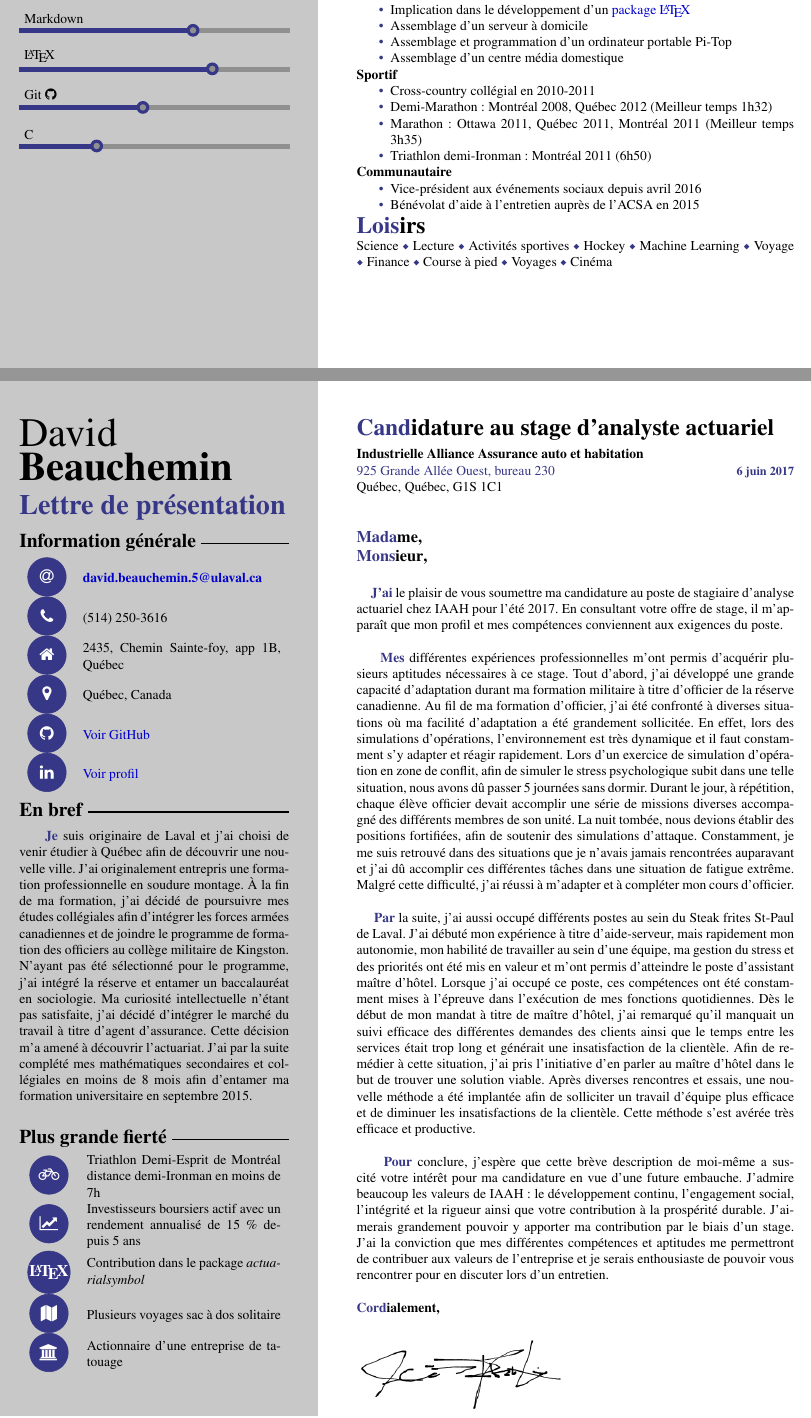
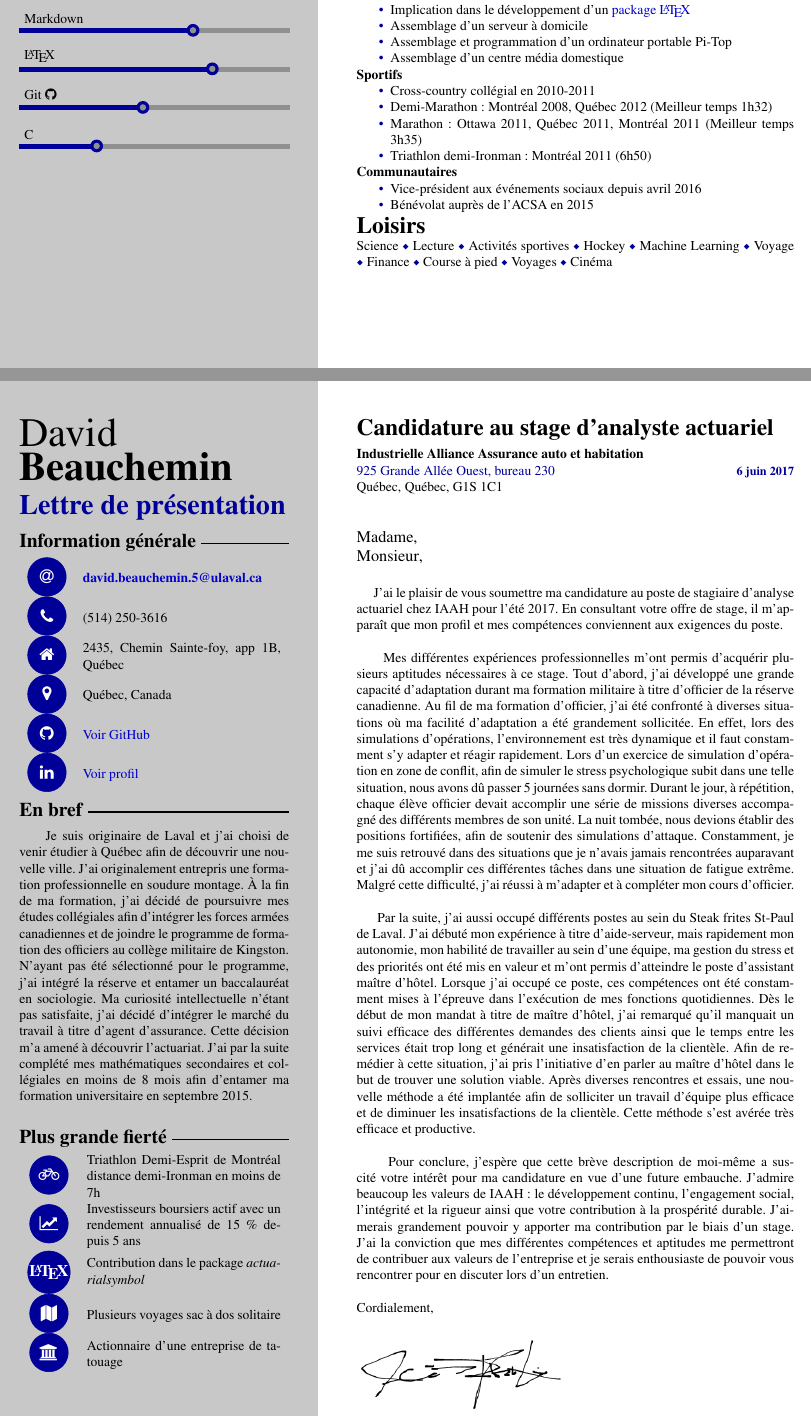
Before and after one commit to omerkara/CV_template, a LaTeX CV (CV_david.tex): two parts of pages 1 and 2 of 2, joined at a grey line, cut so that both start at the same text. Compiled offline with pdfLaTeX.

Commit message:
Small update

```diff
--- a/CV_david.tex
+++ b/CV_david.tex
@@ -37,7 +37,7 @@
 %Definition of the colors
 \definecolor{white}{RGB}{255,255,255}
 \definecolor{sidecolor}{RGB}{200,200,200}
-\definecolor{mainblue}{RGB}{55,55,135}
+\definecolor{mainblue}{RGB}{0,0,153}
 \definecolor{maingray}{RGB}{144,144,144}
 
 %Define CV Variables
@@ -136,8 +136,8 @@
 % To make it work I used title without those character. Didn't found other solution.
 \newcommand\sectiontitle[1]{
 	\bfseries\LARGE
-	\textcolor{mainblue}{\substr{#1}{1}{4}}%
-	\textcolor{black}{\substr{#1}{5}{end}}
+	%\textcolor{mainblue}{\substr{#1}{1}{4}}%
+	\textcolor{black}{\substr{#1}{1}{end}}
 	\normalfont\normalsize}
 
 %Command to let mark in order to trace tikz picture
@@ -290,7 +290,7 @@ urlcolor={blue!80!black}}
 		\item Assemblage et programmation d'un ordinateur portable Pi-Top
 		\item Assemblage d'un centre média domestique
 	\end{itemize}
-	\textbf{Sportif}
+	\textbf{Sportifs}
 	\begin{itemize}[label=\textcolor{mainblue}{\textbullet},topsep=0pt,partopsep=0pt,itemsep=0pt,
 	parsep=0pt]
 		\item Cross-country collégial en 2010-2011
@@ -298,11 +298,11 @@ urlcolor={blue!80!black}}
 		\item Marathon : Ottawa 2011, Québec 2011, Montréal 2011 (Meilleur temps 3h35)
 		\item Triathlon demi-Ironman : Montréal 2011 (6h50)
 	\end{itemize}
-	\textbf{Communautaire}
+	\textbf{Communautaires}
 		\begin{itemize}[label=\textcolor{mainblue}{\textbullet},topsep=0pt,partopsep=0pt,itemsep=0pt,
 	parsep=0pt]
 		\item Vice-président aux événements sociaux depuis avril 2016
-		\item Bénévolat d'aide à l'entretien auprès de l'ACSA en 2015
+		\item Bénévolat auprès de l'ACSA en 2015
 	\end{itemize}
 	\smallskip
 	\sectiontitle{Loisirs}\\
@@ -338,7 +338,7 @@ urlcolor={blue!80!black}}
 	\profilesection{En bref}
 	\vspace{-\baselineskip}
 
-	\ \ \ \ \ \textcolor{mainblue}{\textbf{Je}} suis originaire de Laval et j'ai choisi de venir étudier à Québec afin de découvrir une nouvelle ville. J'ai originalement entrepris une formation professionnelle en soudure montage. À la fin de ma formation, j'ai décidé de poursuivre mes études collégiales afin d'intégrer les forces armées canadiennes et de joindre le programme de formation des officiers au collège militaire de Kingston. N'ayant pas été sélectionné pour le programme, j'ai intégré la réserve et entamer un baccalauréat en sociologie. Ma curiosité intellectuelle n'étant pas satisfaite, j'ai décidé d'intégrer le marché du travail à titre d'agent d'assurance. Cette décision m'a amené à découvrir l'actuariat. J'ai par la suite complété mes mathématiques secondaires et collégiales en moins de 8 mois afin d'entamer ma formation universitaire en septembre 2015.
+	\ \ \ \ \ Je suis originaire de Laval et j'ai choisi de venir étudier à Québec afin de découvrir une nouvelle ville. J'ai originalement entrepris une formation professionnelle en soudure montage. À la fin de ma formation, j'ai décidé de poursuivre mes études collégiales afin d'intégrer les forces armées canadiennes et de joindre le programme de formation des officiers au collège militaire de Kingston. N'ayant pas été sélectionné pour le programme, j'ai intégré la réserve et entamer un baccalauréat en sociologie. Ma curiosité intellectuelle n'étant pas satisfaite, j'ai décidé d'intégrer le marché du travail à titre d'agent d'assurance. Cette décision m'a amené à découvrir l'actuariat. J'ai par la suite complété mes mathématiques secondaires et collégiales en moins de 8 mois afin d'entamer ma formation universitaire en septembre 2015.
 
 	\bigskip
 	\profilesection{Plus grande fierté}
@@ -361,30 +361,30 @@ urlcolor={blue!80!black}}
 
 \bigskip
 \large
-\textbf{\textcolor{mainblue}{\substr{Madame,}{1}{4}}%
-\textcolor{black}{\substr{Madame,}{5}{end}}} \\
-\textbf{\textcolor{mainblue}{\substr{Monsieur,}{1}{4}}%
-\textcolor{black}{\substr{Monsieur,}{5}{end}}} \\
+%\textbf{\textcolor{mainblue}{\substr{Madame,}{1}{4}}%
+\textcolor{black}{\substr{Madame,}{1}{end}} \\
+%\textbf{\textcolor{mainblue}{\substr{Monsieur,}{1}{4}}%
+\textcolor{black}{\substr{Monsieur,}{1}{end}} \\
 
 \normalsize
-	\ \ \ \ \ \textcolor{mainblue}{\textbf{J’ai}} le plaisir de vous soumettre ma candidature au poste de stagiaire d'analyse actuariel chez IAAH pour l’été 2017. En consultant votre offre de stage, il m’apparaît que mon profil et mes compétences conviennent aux exigences du poste.
+	\ \ \ \ \ \ J'ai le plaisir de vous soumettre ma candidature au poste de stagiaire d'analyse actuariel chez IAAH pour l’été 2017. En consultant votre offre de stage, il m’apparaît que mon profil et mes compétences conviennent aux exigences du poste.
 
 \bigskip
 
-	\ \ \ \ \ \textcolor{mainblue}{\textbf{Mes}} différentes expériences professionnelles m’ont permis d’acquérir plusieurs aptitudes nécessaires à ce stage. Tout d’abord, j’ai développé une grande capacité d’adaptation durant ma formation militaire à titre d’officier de la réserve canadienne.  Au fil de ma formation d’officier, j’ai été confronté à diverses situations où ma facilité d’adaptation a été grandement sollicitée. En effet, lors des simulations d’opérations, l’environnement est très dynamique et il faut constamment s’y adapter et réagir rapidement. Lors d’un exercice de simulation d’opération en zone de conflit, afin de simuler le stress psychologique subit dans une telle situation, nous avons dû passer 5 journées sans dormir. Durant le jour, à répétition, chaque élève officier devait accomplir une série de missions diverses  accompagné des différents membres de son unité. La nuit tombée, nous devions établir des positions fortifiées, afin de soutenir des simulations d’attaque. Constamment, je me suis retrouvé dans des situations que je n’avais jamais rencontrées auparavant et j’ai dû accomplir ces différentes tâches dans une situation de fatigue extrême. Malgré cette difficulté, j’ai réussi à m’adapter et à compléter mon cours d’officier.
+	\ \ \ \ \ \ Mes différentes expériences professionnelles m’ont permis d’acquérir plusieurs aptitudes nécessaires à ce stage. Tout d’abord, j’ai développé une grande capacité d’adaptation durant ma formation militaire à titre d’officier de la réserve canadienne.  Au fil de ma formation d’officier, j’ai été confronté à diverses situations où ma facilité d’adaptation a été grandement sollicitée. En effet, lors des simulations d’opérations, l’environnement est très dynamique et il faut constamment s’y adapter et réagir rapidement. Lors d’un exercice de simulation d’opération en zone de conflit, afin de simuler le stress psychologique subit dans une telle situation, nous avons dû passer 5 journées sans dormir. Durant le jour, à répétition, chaque élève officier devait accomplir une série de missions diverses  accompagné des différents membres de son unité. La nuit tombée, nous devions établir des positions fortifiées, afin de soutenir des simulations d’attaque. Constamment, je me suis retrouvé dans des situations que je n’avais jamais rencontrées auparavant et j’ai dû accomplir ces différentes tâches dans une situation de fatigue extrême. Malgré cette difficulté, j’ai réussi à m’adapter et à compléter mon cours d’officier.
 
 \bigskip
 
-	\ \ \ \ \ \textcolor{mainblue}{\textbf{Par}} la suite, j’ai aussi occupé différents postes au sein  du Steak frites St-Paul de Laval. J’ai débuté mon expérience à titre d’aide-serveur, mais rapidement mon autonomie, mon habilité de travailler au sein d’une équipe, ma gestion du stress et des priorités ont été mis en valeur et m’ont permis d’atteindre le poste d’assistant maître d’hôtel. Lorsque j’ai occupé ce poste, ces compétences ont été constamment mises à l’épreuve dans l’exécution de mes fonctions quotidiennes.  Dès le début de mon mandat à titre de maître d’hôtel, j’ai remarqué qu’il manquait un suivi efficace des différentes demandes des clients ainsi que le temps entre les services était trop long et générait une insatisfaction de la clientèle. Afin de remédier à cette situation, j’ai pris l’initiative d’en parler au maître d’hôtel dans le but de trouver une solution viable. Après diverses rencontres et essais, une nouvelle méthode a été implantée afin de solliciter un travail d’équipe plus efficace et de diminuer les insatisfactions de la clientèle. Cette méthode s’est avérée très efficace et productive.
+	\ \ \ \ \ \ Par la suite, j’ai aussi occupé différents postes au sein  du Steak frites St-Paul de Laval. J’ai débuté mon expérience à titre d’aide-serveur, mais rapidement mon autonomie, mon habilité de travailler au sein d’une équipe, ma gestion du stress et des priorités ont été mis en valeur et m’ont permis d’atteindre le poste d’assistant maître d’hôtel. Lorsque j’ai occupé ce poste, ces compétences ont été constamment mises à l’épreuve dans l’exécution de mes fonctions quotidiennes.  Dès le début de mon mandat à titre de maître d’hôtel, j’ai remarqué qu’il manquait un suivi efficace des différentes demandes des clients ainsi que le temps entre les services était trop long et générait une insatisfaction de la clientèle. Afin de remédier à cette situation, j’ai pris l’initiative d’en parler au maître d’hôtel dans le but de trouver une solution viable. Après diverses rencontres et essais, une nouvelle méthode a été implantée afin de solliciter un travail d’équipe plus efficace et de diminuer les insatisfactions de la clientèle. Cette méthode s’est avérée très efficace et productive.
 
 \bigskip
 
 
-	\ \ \ \ \ \textcolor{mainblue}{\textbf{Pour}} conclure, j'espère que cette brève description de moi-même a suscité votre intérêt pour ma candidature en vue d'une future embauche. J’admire beaucoup les valeurs de IAAH: le développement continu, l’engagement social, l’intégrité et la rigueur ainsi que votre contribution à la prospérité durable. J’aimerais grandement pouvoir y apporter ma contribution par le biais d’un stage. J'ai la conviction que mes différentes compétences et aptitudes me permettront de contribuer aux valeurs de l'entreprise et je serais enthousiaste de pouvoir vous rencontrer pour en discuter lors d'un entretien.
+	\ \ \ \ \ \ Pour conclure, j'espère que cette brève description de moi-même a suscité votre intérêt pour ma candidature en vue d'une future embauche. J’admire beaucoup les valeurs de IAAH: le développement continu, l’engagement social, l’intégrité et la rigueur ainsi que votre contribution à la prospérité durable. J’aimerais grandement pouvoir y apporter ma contribution par le biais d’un stage. J'ai la conviction que mes différentes compétences et aptitudes me permettront de contribuer aux valeurs de l'entreprise et je serais enthousiaste de pouvoir vous rencontrer pour en discuter lors d'un entretien.
 \bigskip
 
-\textbf{\textcolor{mainblue}{\substr{Cordialement,}{1}{4}}%
-\textcolor{black}{\substr{Cordialement,}{5}{end}}} \\
+%\textbf{\textcolor{mainblue}{\substr{Cordialement,}{1}{4}}%
+\textcolor{black}{\substr{Cordialement,}{1}{end}} \\
 
 \includegraphics[height=5\baselineskip]{Cover_Letter/signature.png}
 
```
Also changed, not shown: CV_david.pdf.
